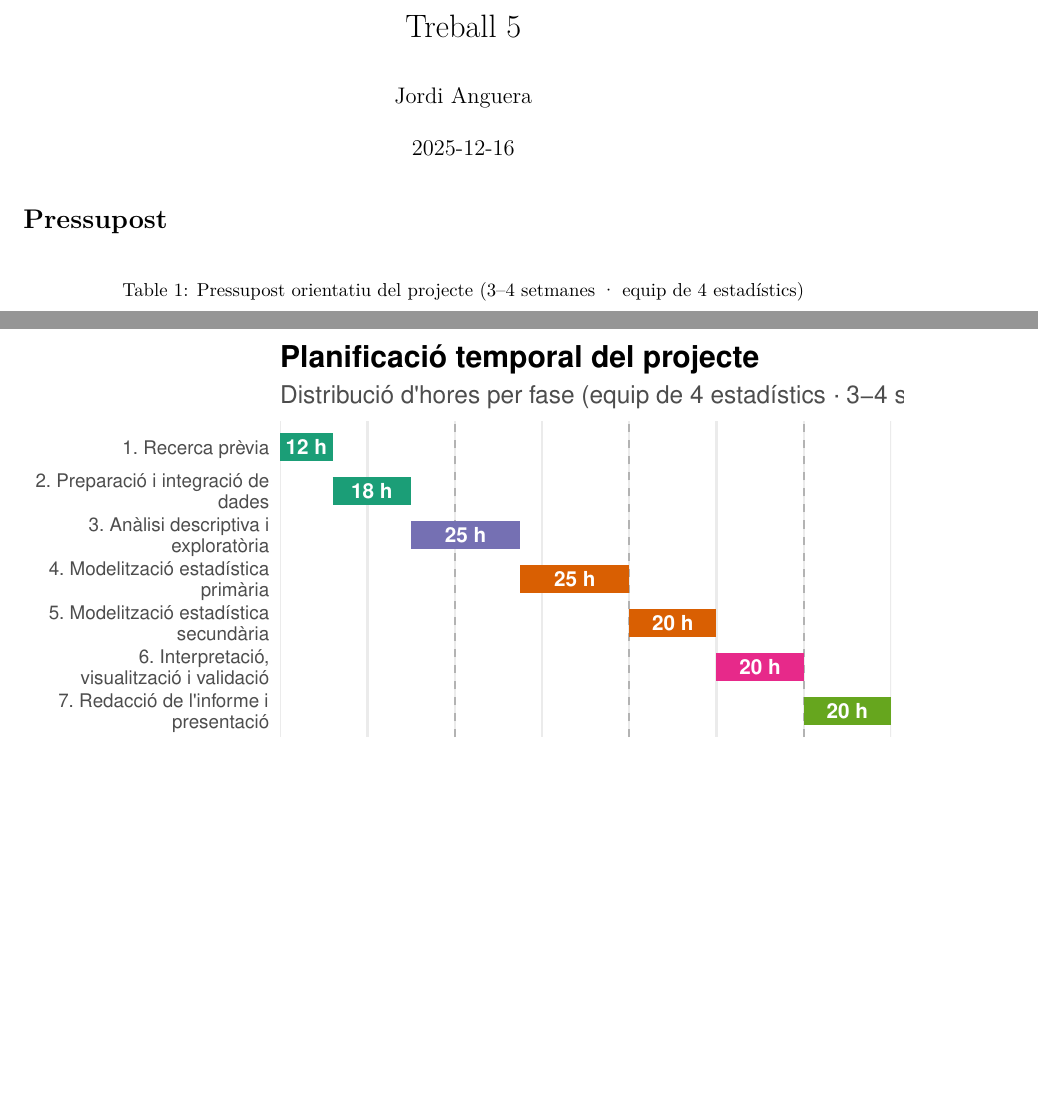
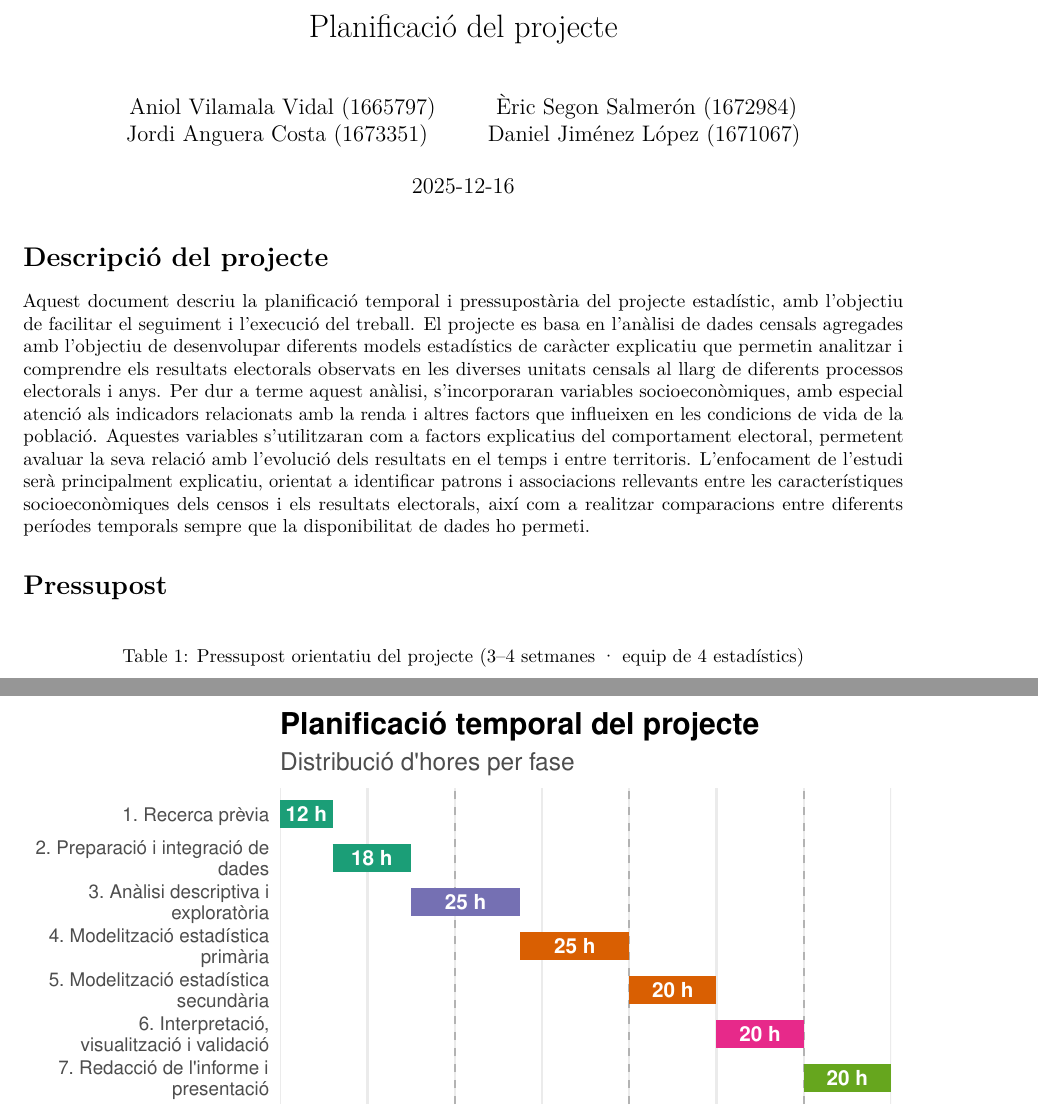
Before and after one commit to aniolvv2288/Treball-final-Consultoria-Estadistica, an R Markdown document (Pressupost.Rmd): two parts of pages 1 and 2 of 2, joined at a grey line, cut at the place of the change, the shorter picture padded with empty space. Rendered offline with R 4.5, knitr and Pandoc, then LaTeX, with nearby package versions.

Commit message:
Pressupost quasi acabat

````diff
--- a/Pressupost.Rmd
+++ b/Pressupost.Rmd
@@ -1,6 +1,10 @@
 ---
-title: "Treball 5"
-author: "Jordi Anguera"
+title: "Planificació del projecte"
+author:
+  - "Aniol Vilamala Vidal (1665797)"
+  - "Èric Segon Salmerón (1672984)"
+  - "Jordi Anguera Costa (1673351)"
+  - "Daniel Jiménez López (1671067) "
 date: "2025-12-16"
 output: pdf_document
 ---
@@ -8,6 +12,13 @@ output: pdf_document
 ```{r setup, include=FALSE}
 knitr::opts_chunk$set(echo = TRUE)
 ```
+
+# Descripció del projecte
+
+Aquest document descriu la planificació temporal i pressupostària del projecte estadístic, amb l’objectiu de facilitar el seguiment i l’execució del treball.
+El projecte es basa en l’anàlisi de dades censals agregades amb l’objectiu de desenvolupar diferents models estadístics de caràcter explicatiu que permetin analitzar i comprendre els resultats electorals observats en les diverses unitats censals al llarg de diferents processos electorals i anys.
+Per dur a terme aquest anàlisi, s’incorporaran variables socioeconòmiques, amb especial atenció als indicadors relacionats amb la renda i altres factors que influeixen en les condicions de vida de la població. Aquestes variables s’utilitzaran com a factors explicatius del comportament electoral, permetent avaluar la seva relació amb l’evolució dels resultats en el temps i entre territoris.
+L’enfocament de l’estudi serà principalment explicatiu, orientat a identificar patrons i associacions rellevants entre les característiques socioeconòmiques dels censos i els resultats electorals, així com a realitzar comparacions entre diferents períodes temporals sempre que la disponibilitat de dades ho permeti.
 
 # Pressupost
 
@@ -159,7 +170,7 @@ ggplot(fases) +
 
   labs(
     title = "Planificació temporal del projecte",
-    subtitle = "Distribució d'hores per fase (equip de 4 estadístics · 3–4 setmanes)",
+    subtitle = "Distribució d'hores per fase",
     color = "Tipus de fase"
   ) +
   guides(
````
